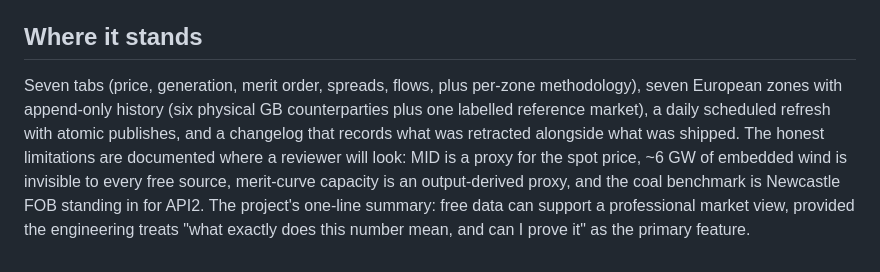
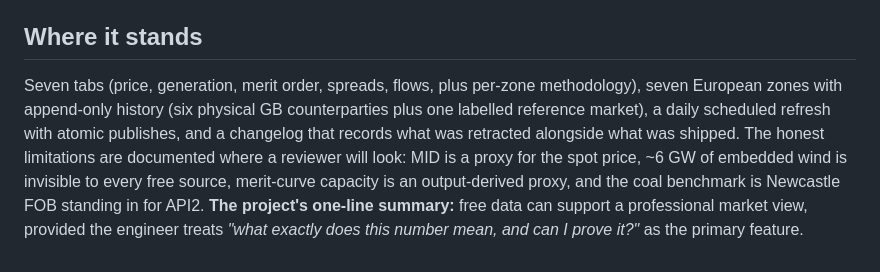
Before and after one commit to lptva/gb-power-dashboard, a Markdown page: docs/case-study.md, the part around one of its changes. GitHub-like rendering.

```diff
--- a/docs/case-study.md
+++ b/docs/case-study.md
@@ -110,14 +27,4 @@ operating on the binary double, produces 11.22.
 
 ## Where it stands
 
-Seven tabs (price, generation, merit order, spreads, flows, plus per-zone
-methodology), seven European zones with append-only history (six physical
-GB counterparties plus one labelled reference market), a
-daily scheduled refresh with atomic publishes, and a changelog that records
-what was retracted alongside what was shipped. The honest limitations are
-documented where a reviewer will look: MID is a proxy for the spot price,
-~6 GW of embedded wind is invisible to every free source, merit-curve
-capacity is an output-derived proxy, and the coal benchmark is Newcastle
-FOB standing in for API2. The project's one-line summary: free data can
-support a professional market view, provided the engineering treats "what
-exactly does this number mean, and can I prove it" as the primary feature.
+Seven tabs (price, generation, merit order, spreads, flows, plus per-zone methodology), seven European zones with append-only history (six physical GB counterparties plus one labelled reference market), a daily scheduled refresh with atomic publishes, and a changelog that records what was retracted alongside what was shipped. The honest limitations are documented where a reviewer will look: MID is a proxy for the spot price, ~6 GW of embedded wind is invisible to every free source, merit-curve capacity is an output-derived proxy, and the coal benchmark is Newcastle FOB standing in for API2. **The project's one-line summary:** free data can support a professional market view, provided the engineer treats *"what exactly does this number mean, and can I prove it?"* as the primary feature.
```
Also changed, not shown: other parts of docs/case-study.md (+11 -94 lines).
